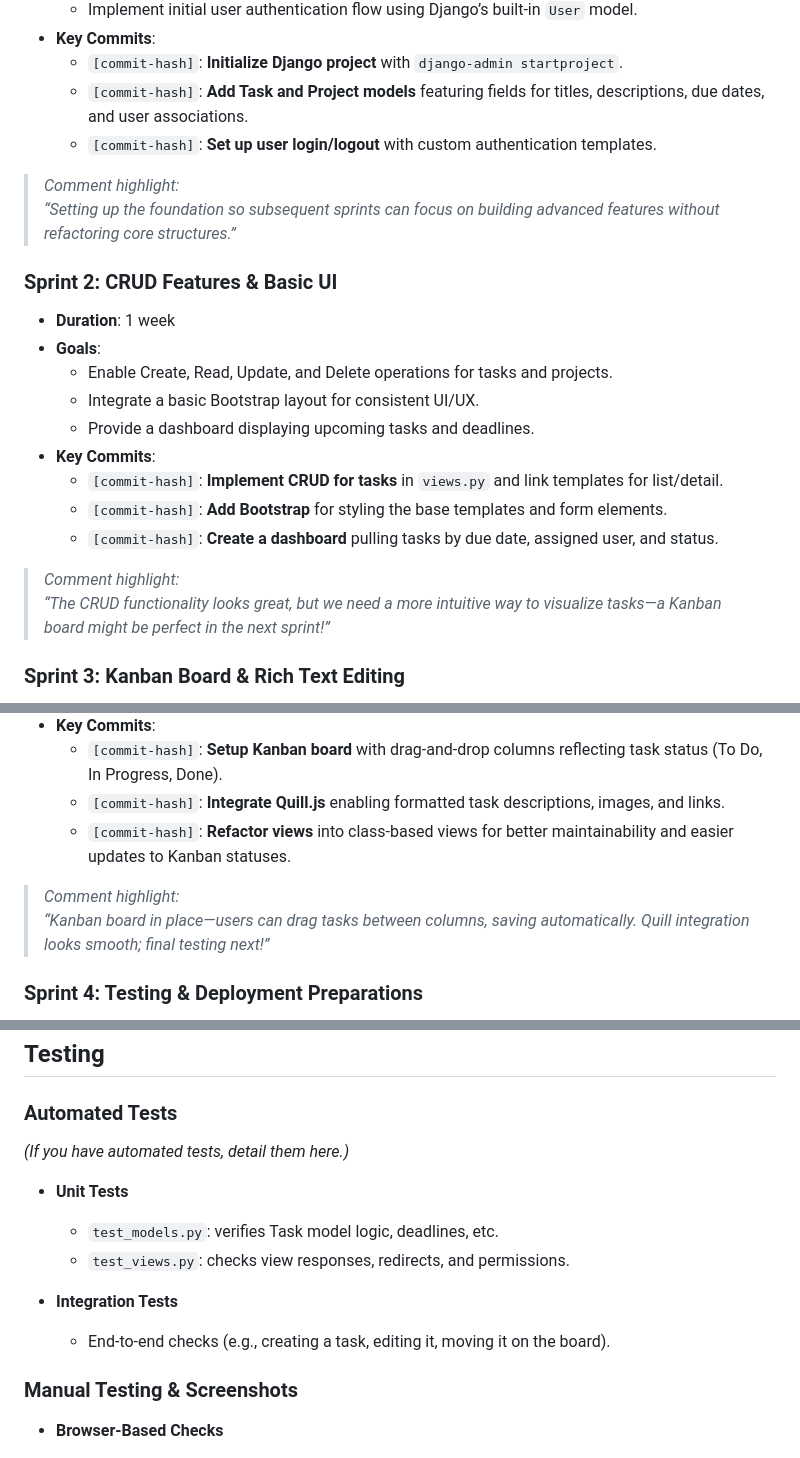
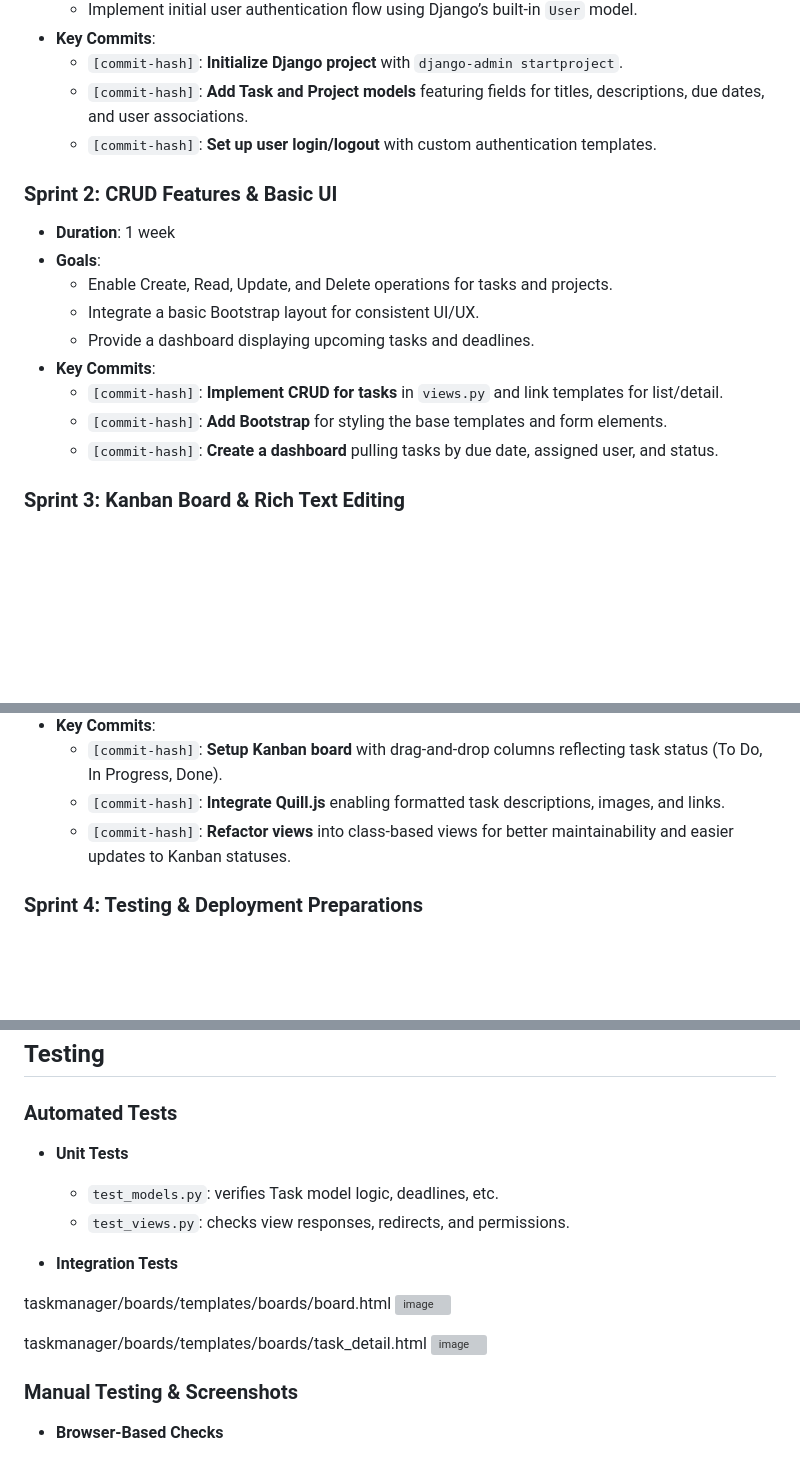
Before and after one commit to Kapo179/django-taskmanager, a Markdown page: README.md, 3 parts joined by grey strips. Drawn GitHub-style; blank space fills up the shorter version; grey boxes are pictures that could not be loaded.

```diff
--- a/README.md
+++ b/README.md
@@ -161,8 +163,7 @@ Throughout the project, we followed an Agile methodology, breaking the developme
   - `[commit-hash]`: **Add Task and Project models** featuring fields for titles, descriptions, due dates, and user associations.
   - `[commit-hash]`: **Set up user login/logout** with custom authentication templates.
 
-> *Comment highlight:*
-> *“Setting up the foundation so subsequent sprints can focus on building advanced features without refactoring core structures.”*
+
 
 ### Sprint 2: CRUD Features & Basic UI
 - **Duration**: 1 week
@@ -175,8 +176,6 @@ Throughout the project, we followed an Agile methodology, breaking the developme
   - `[commit-hash]`: **Add Bootstrap** for styling the base templates and form elements.
   - `[commit-hash]`: **Create a dashboard** pulling tasks by due date, assigned user, and status.
 
-> *Comment highlight:*
-> *“The CRUD functionality looks great, but we need a more intuitive way to visualize tasks—a Kanban board might be perfect in the next sprint!”*
 
 ### Sprint 3: Kanban Board & Rich Text Editing
 - **Duration**: 2 weeks
@@ -189,8 +188,6 @@ Throughout the project, we followed an Agile methodology, breaking the developme
   - `[commit-hash]`: **Integrate Quill.js** enabling formatted task descriptions, images, and links.
   - `[commit-hash]`: **Refactor views** into class-based views for better maintainability and easier updates to Kanban statuses.
 
-> *Comment highlight:*
-> *“Kanban board in place—users can drag tasks between columns, saving automatically. Quill integration looks smooth; final testing next!”*
 
 ### Sprint 4: Testing & Deployment Preparations
 - **Duration**: 1 week
@@ -221,13 +218,20 @@ Throughout the project, we followed an Agile methodology, breaking the developme
 ## Testing
 
 ### Automated Tests
-*(If you have automated tests, detail them here.)*
+
 - **Unit Tests**
   - `test_models.py`: verifies Task model logic, deadlines, etc.
   - `test_views.py`: checks view responses, redirects, and permissions.
 
 - **Integration Tests**
-  - End-to-end checks (e.g., creating a task, editing it, moving it on the board).
+
+taskmanager/boards/templates/boards/board.html
+![image](https://github.com/user-attachments/assets/92f8c0e1-4723-428e-b01b-fa8d3b06113e)
+
+taskmanager/boards/templates/boards/task_detail.html
+![image](https://github.com/user-attachments/assets/5304cdf9-39fa-4219-84b1-8c2b0b48943c)
+
+
 
 ### Manual Testing & Screenshots
 - **Browser-Based Checks**
```
Also changed, not shown: other parts of README.md (+4 -2 lines).
